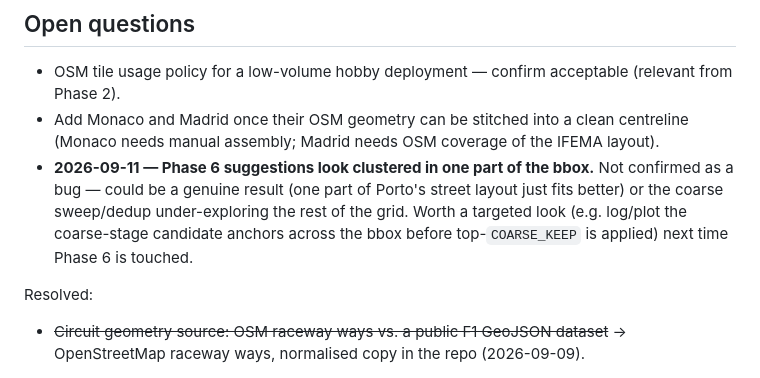
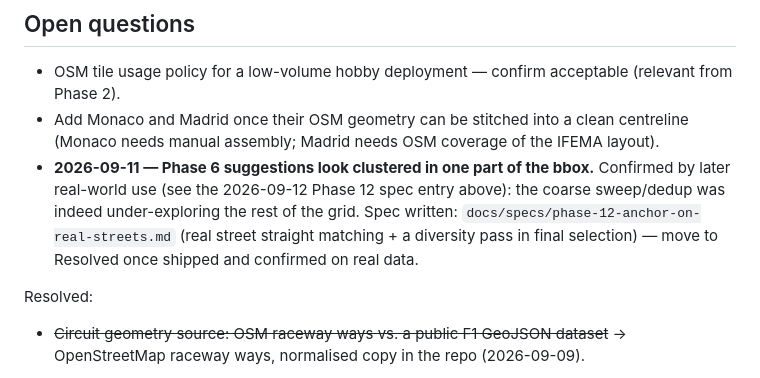
Before and after one commit to jnv7/circuit-finder, a Markdown page: docs/ROADMAP.md, the part around one of its changes. Drawn GitHub-style.

```diff
--- a/docs/ROADMAP.md
+++ b/docs/ROADMAP.md
@@ -799,11 +854,11 @@ Newest first. Each entry dated.
   centreline (Monaco needs manual assembly; Madrid needs OSM coverage of the
   IFEMA layout).
 - **2026-09-11 — Phase 6 suggestions look clustered in one part of the bbox.**
-  Not confirmed as a bug — could be a genuine result (one part of Porto's street
-  layout just fits better) or the coarse sweep/dedup under-exploring the rest of
-  the grid. Worth a targeted look (e.g. log/plot the coarse-stage candidate
-  anchors across the bbox before top-`COARSE_KEEP` is applied) next time Phase 6
-  is touched.
+  Confirmed by later real-world use (see the 2026-09-12 Phase 12 spec entry
+  above): the coarse sweep/dedup was indeed under-exploring the rest of the
+  grid. Spec written: `docs/specs/phase-12-anchor-on-real-streets.md` (real
+  street straight matching + a diversity pass in final selection) — move to
+  Resolved once shipped and confirmed on real data.
 
 Resolved:
 
```
Also changed, not shown: other parts of docs/ROADMAP.md (+68 -13 lines), docs/specs/phase-11-straighten-best-effort-loops.md (added, +238 -0 lines), docs/specs/phase-12-anchor-on-real-streets.md (added, +284 -0 lines).
